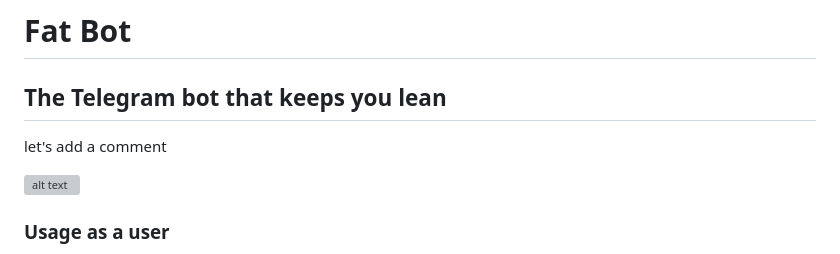
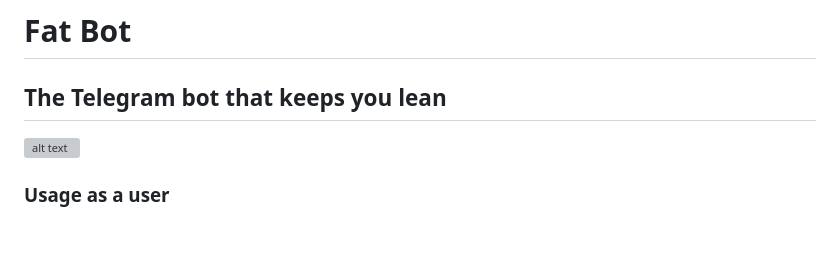
Before and after one commit to fatbotorg/fatbot, a Markdown page: README.md, the part around the change. Rendered like a GitHub page; blank space fills up the shorter version; grey boxes are pictures that could not be loaded.

Commit message:
fixing readme mistakes

```diff
--- a/README.md
+++ b/README.md
@@ -2,8 +2,6 @@
 
 The Telegram bot that keeps you lean
 ---
-
-let's add a comment
 
 ![alt text](http://omer.hamerman.co.s3.amazonaws.com/putin.png)
 
```
